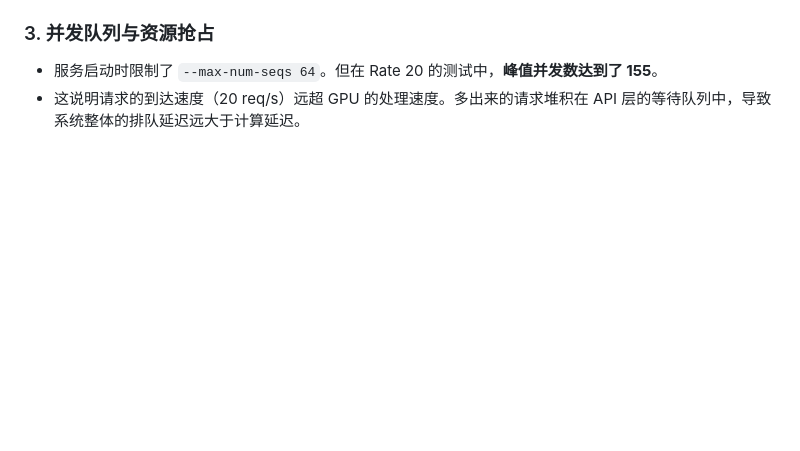
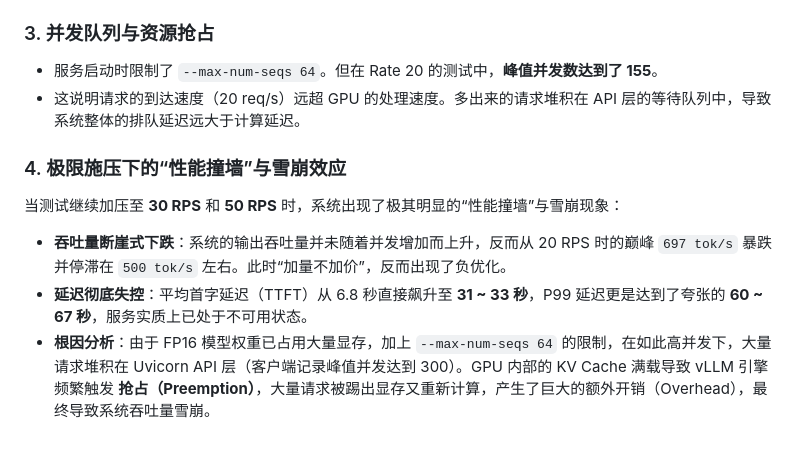
Before and after one commit to xu797/vllm_bench, a Markdown page: README.md, the part around one of its changes. Rendered like a GitHub page; blank space fills up the shorter version.

```diff
--- a/README.md
+++ b/README.md
@@ -64,3 +68,11 @@ vllm serve Qwen/Qwen2.5-7B-Instruct \
 
 *   服务启动时限制了 `--max-num-seqs 64`。但在 Rate 20 的测试中，**峰值并发数达到了 155**。
 *   这说明请求的到达速度（20 req/s）远超 GPU 的处理速度。多出来的请求堆积在 API 层的等待队列中，导致系统整体的排队延迟远大于计算延迟。
+
+### 4. 极限施压下的“性能撞墙”与雪崩效应
+
+当测试继续加压至 **30 RPS** 和 **50 RPS** 时，系统出现了极其明显的“性能撞墙”与雪崩现象：
+
+*   **吞吐量断崖式下跌**：系统的输出吞吐量并未随着并发增加而上升，反而从 20 RPS 时的巅峰 `697 tok/s` 暴跌并停滞在 `500 tok/s` 左右。此时“加量不加价”，反而出现了负优化。
+*   **延迟彻底失控**：平均首字延迟（TTFT）从 6.8 秒直接飙升至 **31 ~ 33 秒**，P99 延迟更是达到了夸张的 **60 ~ 67 秒**，服务实质上已处于不可用状态。
+*   **根因分析**：由于 FP16 模型权重已占用大量显存，加上 `--max-num-seqs 64` 的限制，在如此高并发下，大量请求堆积在 Uvicorn API 层（客户端记录峰值并发达到 300）。GPU 内部的 KV Cache 满载导致 vLLM 引擎频繁触发 **抢占（Preemption）**，大量请求被踢出显存又重新计算，产生了巨大的额外开销（Overhead），最终导致系统吞吐量雪崩。
```
Also changed, not shown: other parts of README.md (+8 -4 lines), scripts/README.md (+18 -0 lines), bench/vllm_benchmark_rtx3090.png, 13 other files.
